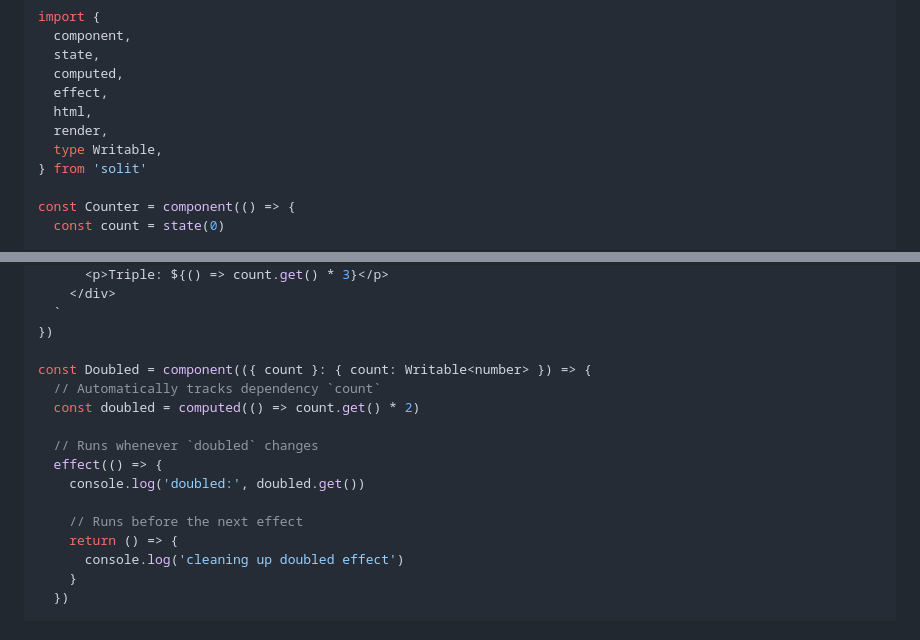
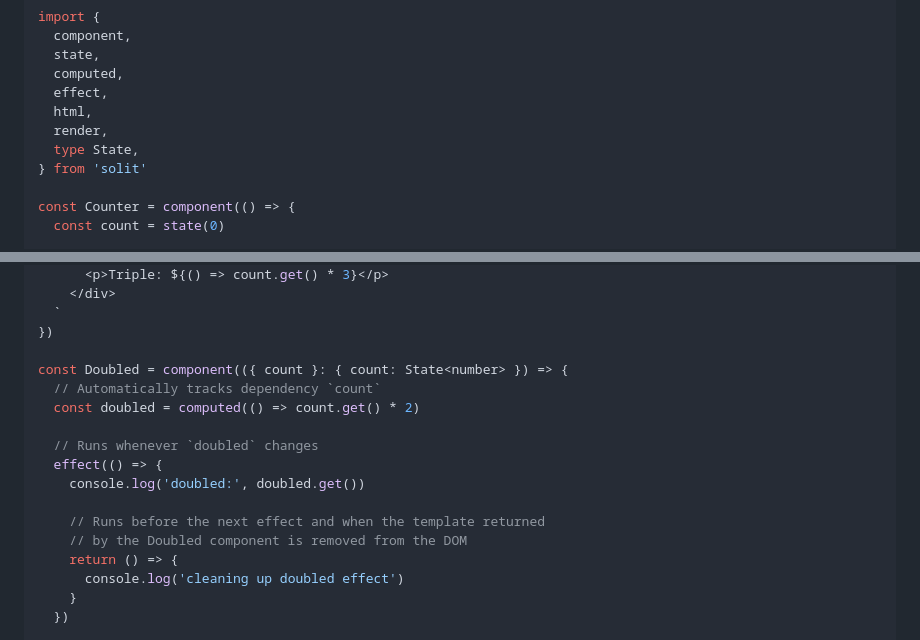
Before and after one commit to duncsully/solit, a Markdown page: readme.md, 2 parts joined by grey strips. Drawn GitHub-style.

Commit message:
doc: whoops, the actual readme updates

```diff
--- a/readme.md
+++ b/readme.md
@@ -19,7 +19,7 @@ import {
   effect,
   html,
   render,
-  type Writable,
+  type State,
 } from 'solit'
 
 const Counter = component(() => {
@@ -41,7 +41,7 @@ const Counter = component(() => {
   `
 })
 
-const Doubled = component(({ count }: { count: Writable<number> }) => {
+const Doubled = component(({ count }: { count: State<number> }) => {
   // Automatically tracks dependency `count`
   const doubled = computed(() => count.get() * 2)
 
@@ -49,7 +49,8 @@ const Doubled = component(({ count }: { count: Writable<number> }) => {
   effect(() => {
     console.log('doubled:', doubled.get())
 
-    // Runs before the next effect
+    // Runs before the next effect and when the template returned
+    // by the Doubled component is removed from the DOM
     return () => {
       console.log('cleaning up doubled effect')
     }
```
